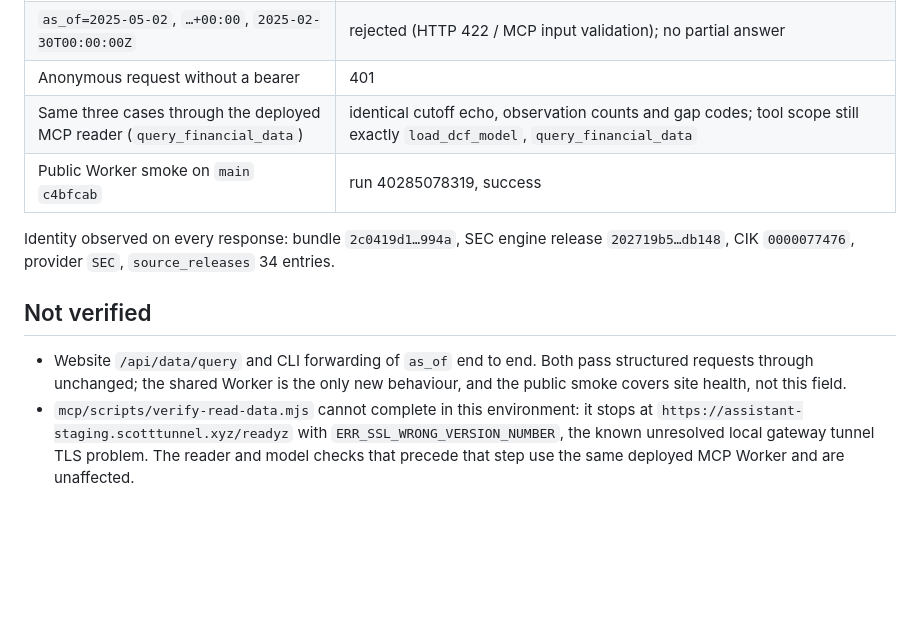
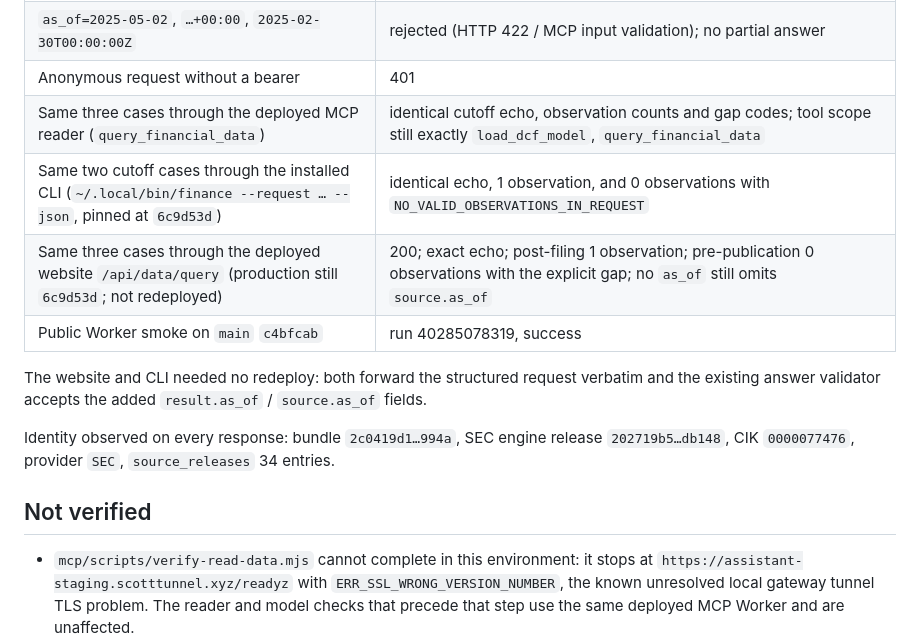
Before and after one commit to Scott-Switzer/DCF-stock-valuation-Engine, a Markdown page: docs/receipts/asof-cutoff-2026-10-26.md, the part around the change. Rendered like a GitHub page; blank space fills up the shorter version.

Commit message:
Record CLI and website cutoff acceptance in the receipt
Both deployed consumers forward the structured request verbatim, so the field
was verified end to end without redeploying the website; leaving that out
would overstate what remains unknown.

Generated with Codebuff 🤖
Co-Authored-By: Codebuff <noreply@codebuff.com>

```diff
--- a/docs/receipts/asof-cutoff-2026-10-26.md
+++ b/docs/receipts/asof-cutoff-2026-10-26.md
@@ -36,16 +36,18 @@ recorded.
 | `as_of=2025-05-02`, `…+00:00`, `2025-02-30T00:00:00Z` | rejected (HTTP 422 / MCP input validation); no partial answer |
 | Anonymous request without a bearer | 401 |
 | Same three cases through the deployed MCP reader (`query_financial_data`) | identical cutoff echo, observation counts and gap codes; tool scope still exactly `load_dcf_model`, `query_financial_data` |
+| Same two cutoff cases through the installed CLI (`~/.local/bin/finance --request … --json`, pinned at `6c9d53d`) | identical echo, 1 observation, and 0 observations with `NO_VALID_OBSERVATIONS_IN_REQUEST` |
+| Same three cases through the deployed website `/api/data/query` (production still `6c9d53d`; not redeployed) | 200; exact echo; post-filing 1 observation; pre-publication 0 observations with the explicit gap; no `as_of` still omits `source.as_of` |
 | Public Worker smoke on `main` `c4bfcab` | run 40285078319, success |
+
+The website and CLI needed no redeploy: both forward the structured request verbatim and
+the existing answer validator accepts the added `result.as_of` / `source.as_of` fields.
 
 Identity observed on every response: bundle `2c0419d1…994a`, SEC engine release
 `202719b5…db148`, CIK `0000077476`, provider `SEC`, `source_releases` 34 entries.
 
 ## Not verified
 
-- Website `/api/data/query` and CLI forwarding of `as_of` end to end. Both pass structured
-  requests through unchanged; the shared Worker is the only new behaviour, and the public
-  smoke covers site health, not this field.
 - `mcp/scripts/verify-read-data.mjs` cannot complete in this environment: it stops at
   `https://assistant-staging.scotttunnel.xyz/readyz` with `ERR_SSL_WRONG_VERSION_NUMBER`,
   the known unresolved local gateway tunnel TLS problem. The reader and model checks that
```
